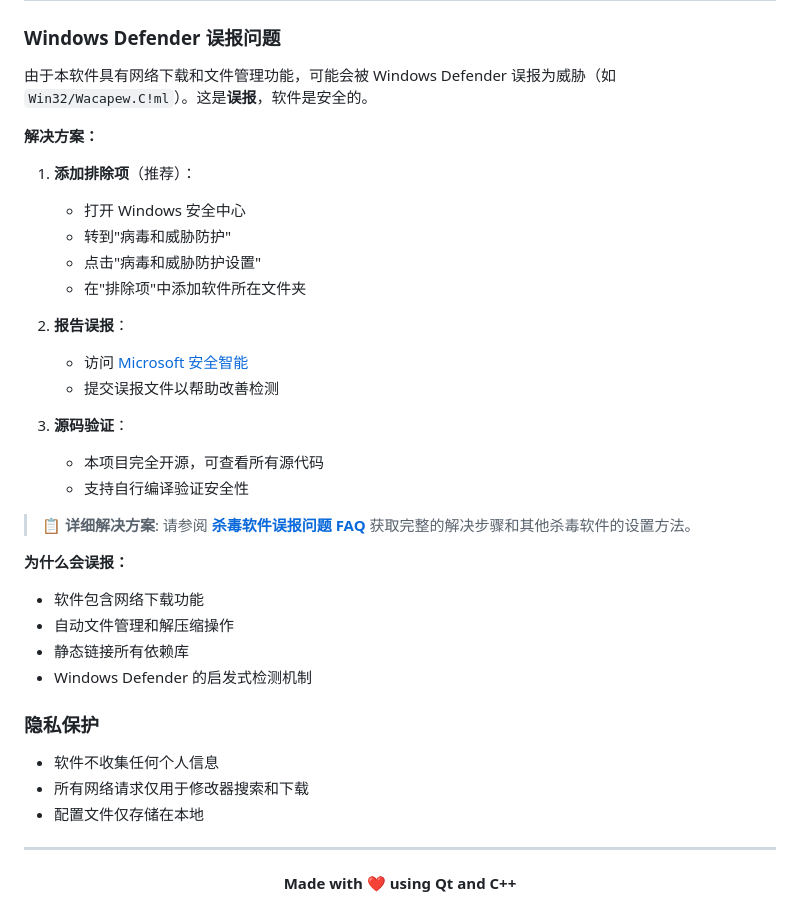
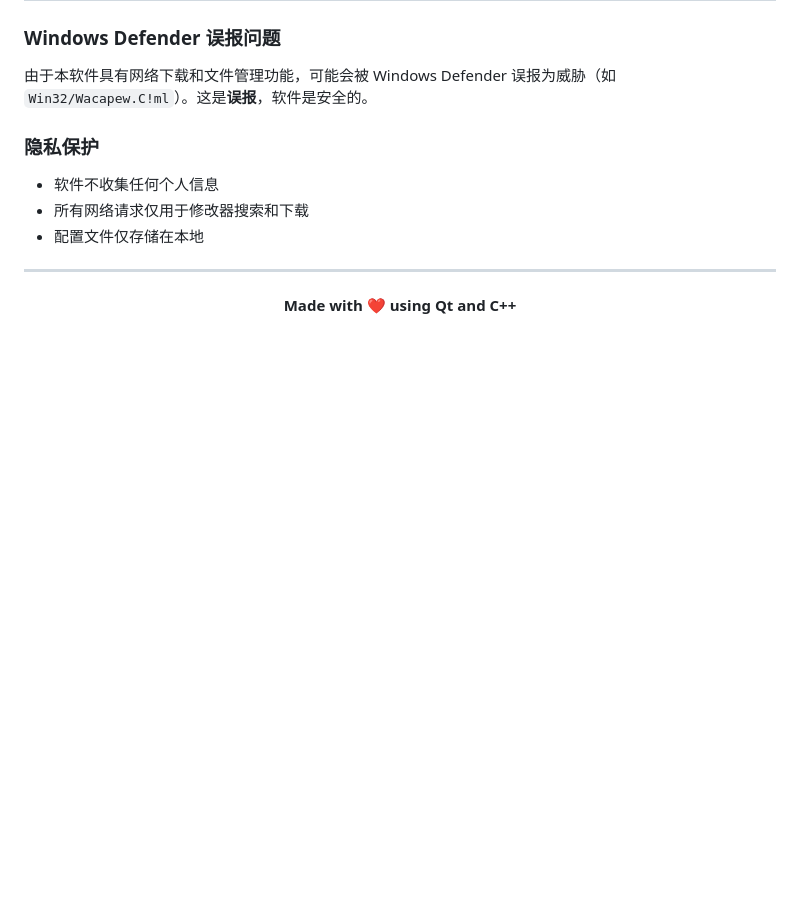
Before and after one commit to Sqhh99/DownloadIntegrator, a Markdown page: README.md, the part around one of its changes. GitHub-like rendering; blank space fills up the shorter version.

```diff
--- a/README.md
+++ b/README.md
@@ -67,30 +67,6 @@
 
 由于本软件具有网络下载和文件管理功能，可能会被 Windows Defender 误报为威胁（如 `Win32/Wacapew.C!ml`）。这是**误报**，软件是安全的。
 
-**解决方案：**
-
-1. **添加排除项**（推荐）：
-   - 打开 Windows 安全中心
-   - 转到"病毒和威胁防护"
-   - 点击"病毒和威胁防护设置"
-   - 在"排除项"中添加软件所在文件夹
-
-2. **报告误报**：
-   - 访问 [Microsoft 安全智能](https://www.microsoft.com/en-us/wdsi/filesubmission)
-   - 提交误报文件以帮助改善检测
-
-3. **源码验证**：
-   - 本项目完全开源，可查看所有源代码
-   - 支持自行编译验证安全性
-
-> 📋 **详细解决方案**: 请参阅 **[杀毒软件误报问题 FAQ](./docs/ANTIVIRUS_FAQ.md)** 获取完整的解决步骤和其他杀毒软件的设置方法。
-
-**为什么会误报：**
-- 软件包含网络下载功能
-- 自动文件管理和解压缩操作
-- 静态链接所有依赖库
-- Windows Defender 的启发式检测机制
-
 ### 隐私保护
 
 - 软件不收集任何个人信息
```
Also changed, not shown: other parts of README.md (+1 -1 lines).
